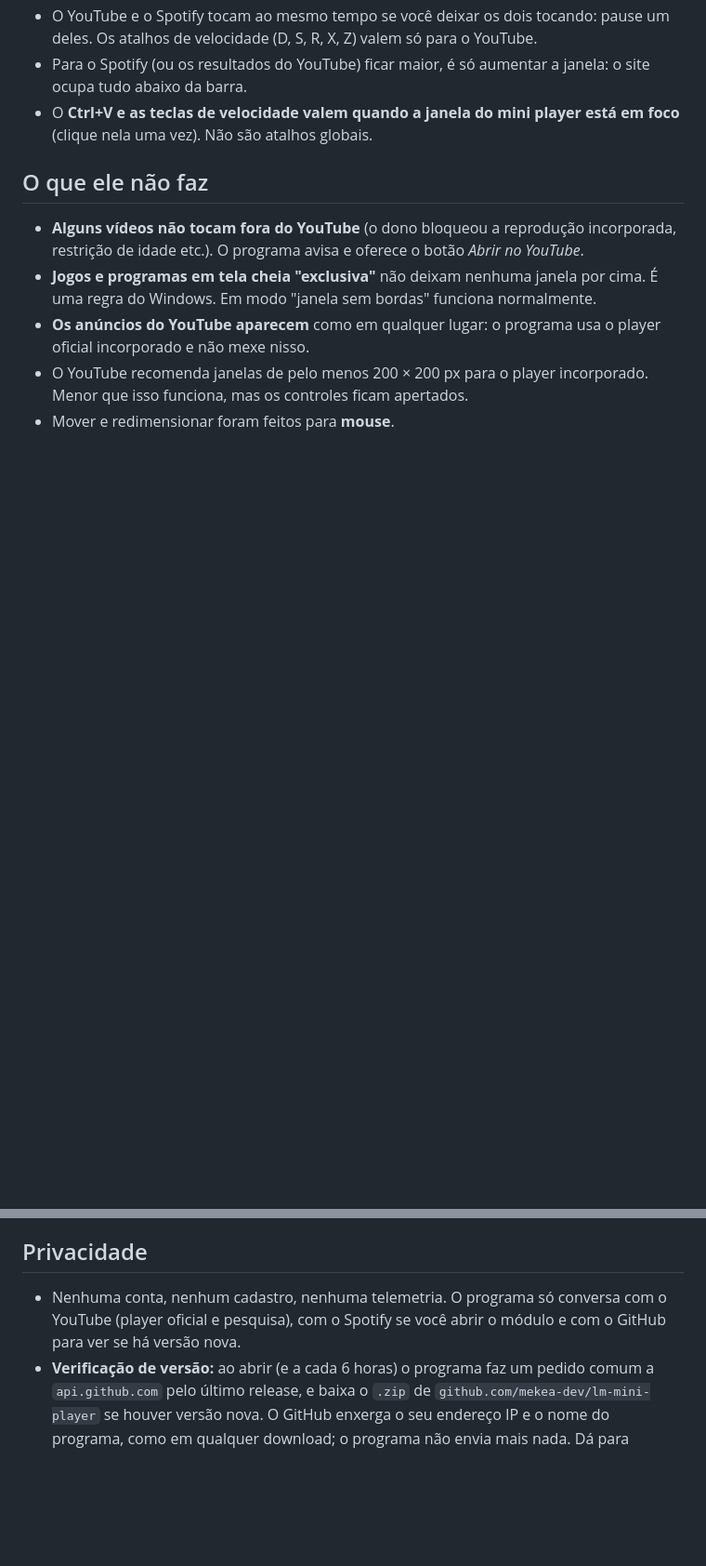
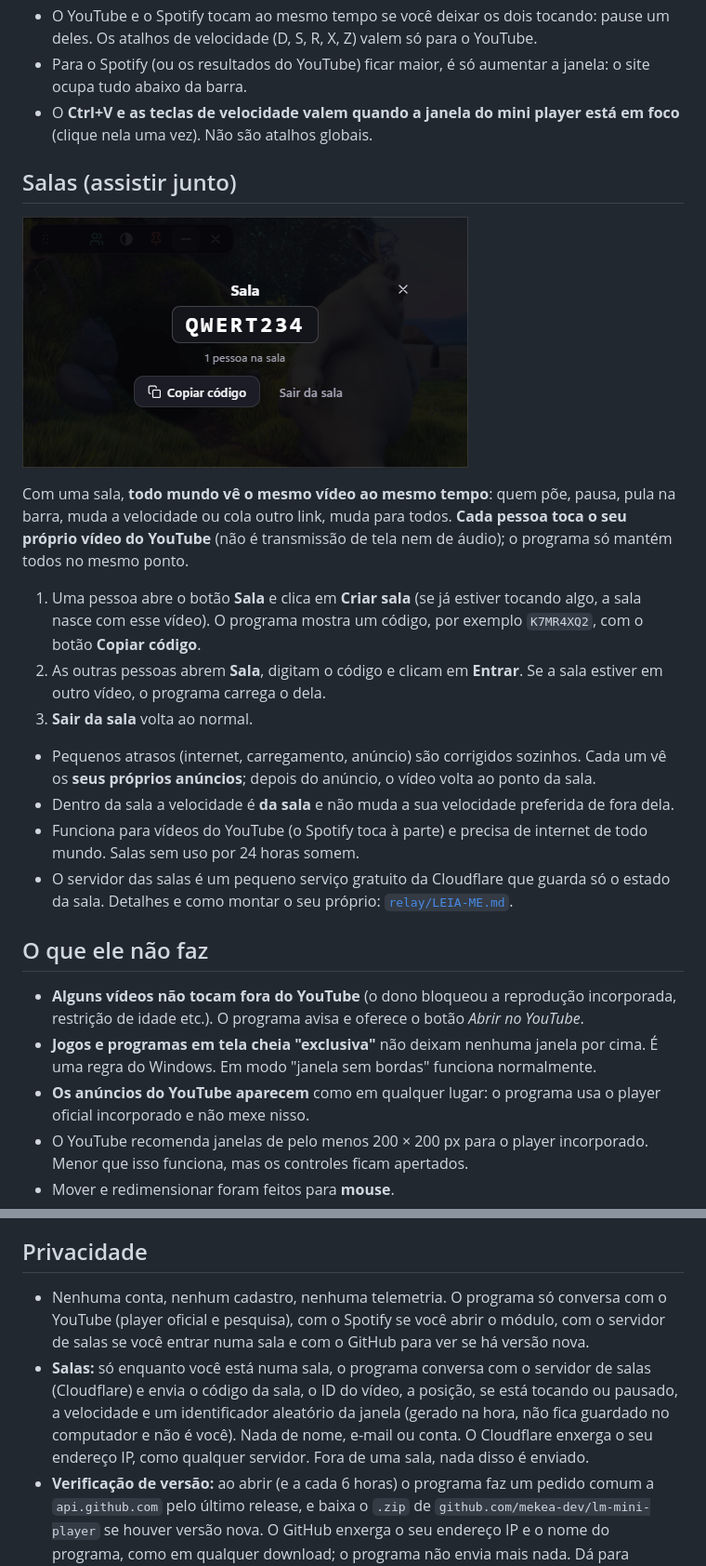
Before and after one commit to mekea-dev/lm-mini-player, a Markdown page: README.md, 2 parts joined by grey strips. Shown at 93% size. Rendered like a GitHub page; pictures changed too: docs/sala.png (added); blank space fills up the shorter version.

```diff
--- a/README.md
+++ b/README.md
@@ -57,6 +58,21 @@ A partir da **1.3.0** você não precisa baixar de novo a cada versão. Ao abrir
 - Para o Spotify (ou os resultados do YouTube) ficar maior, é só aumentar a janela: o site ocupa tudo abaixo da barra.
 - O **Ctrl+V e as teclas de velocidade valem quando a janela do mini player está em foco** (clique nela uma vez). Não são atalhos globais.
 
+## Salas (assistir junto)
+
+![A sala aberta, com o código para passar aos amigos](docs/sala.png)
+
+Com uma sala, **todo mundo vê o mesmo vídeo ao mesmo tempo**: quem põe, pausa, pula na barra, muda a velocidade ou cola outro link, muda para todos. **Cada pessoa toca o seu próprio vídeo do YouTube** (não é transmissão de tela nem de áudio); o programa só mantém todos no mesmo ponto.
+
+1. Uma pessoa abre o botão **Sala** e clica em **Criar sala** (se já estiver tocando algo, a sala nasce com esse vídeo). O programa mostra um código, por exemplo `K7MR4XQ2`, com o botão **Copiar código**.
+2. As outras pessoas abrem **Sala**, digitam o código e clicam em **Entrar**. Se a sala estiver em outro vídeo, o programa carrega o dela.
+3. **Sair da sala** volta ao normal.
+
+- Pequenos atrasos (internet, carregamento, anúncio) são corrigidos sozinhos. Cada um vê os **seus próprios anúncios**; depois do anúncio, o vídeo volta ao ponto da sala.
+- Dentro da sala a velocidade é **da sala** e não muda a sua velocidade preferida de fora dela.
+- Funciona para vídeos do YouTube (o Spotify toca à parte) e precisa de internet de todo mundo. Salas sem uso por 24 horas somem.
+- O servidor das salas é um pequeno serviço gratuito da Cloudflare que guarda só o estado da sala. Detalhes e como montar o seu próprio: [`relay/LEIA-ME.md`](relay/LEIA-ME.md).
+
 ## O que ele não faz
 
 - **Alguns vídeos não tocam fora do YouTube** (o dono bloqueou a reprodução incorporada, restrição de idade etc.). O programa avisa e oferece o botão *Abrir no YouTube*.
@@ -67,7 +83,8 @@ A partir da **1.3.0** você não precisa baixar de novo a cada versão. Ao abrir
 
 ## Privacidade
 
-- Nenhuma conta, nenhum cadastro, nenhuma telemetria. O programa só conversa com o YouTube (player oficial e pesquisa), com o Spotify se você abrir o módulo e com o GitHub para ver se há versão nova.
+- Nenhuma conta, nenhum cadastro, nenhuma telemetria. O programa só conversa com o YouTube (player oficial e pesquisa), com o Spotify se você abrir o módulo, com o servidor de salas se você entrar numa sala e com o GitHub para ver se há versão nova.
+- **Salas:** só enquanto você está numa sala, o programa conversa com o servidor de salas (Cloudflare) e envia o código da sala, o ID do vídeo, a posição, se está tocando ou pausado, a velocidade e um identificador aleatório da janela (gerado na hora, não fica guardado no computador e não é você). Nada de nome, e-mail ou conta. O Cloudflare enxerga o seu endereço IP, como qualquer servidor. Fora de uma sala, nada disso é enviado.
 - **Verificação de versão:** ao abrir (e a cada 6 horas) o programa faz um pedido comum a `api.github.com` pelo último release, e baixa o `.zip` de `github.com/mekea-dev/lm-mini-player` se houver versão nova. O GitHub enxerga o seu endereço IP e o nome do programa, como em qualquer download; o programa não envia mais nada. Dá para desligar (`update=0`, veja acima).
 - Se você entrar na sua conta do YouTube ou do Spotify dentro do programa, o login fica no perfil local do programa (veja abaixo), como num navegador. O programa não guarda senhas.
 - Ao abrir **sem** link, ele olha a área de transferência uma vez para ver se há um link do YouTube. Nada é guardado nem enviado.
```
Also changed, not shown: other parts of README.md (+1 -0 lines), CHANGELOG.md (+5 -0 lines), relay/LEIA-ME.md (+2 -0 lines), 4 other files.
